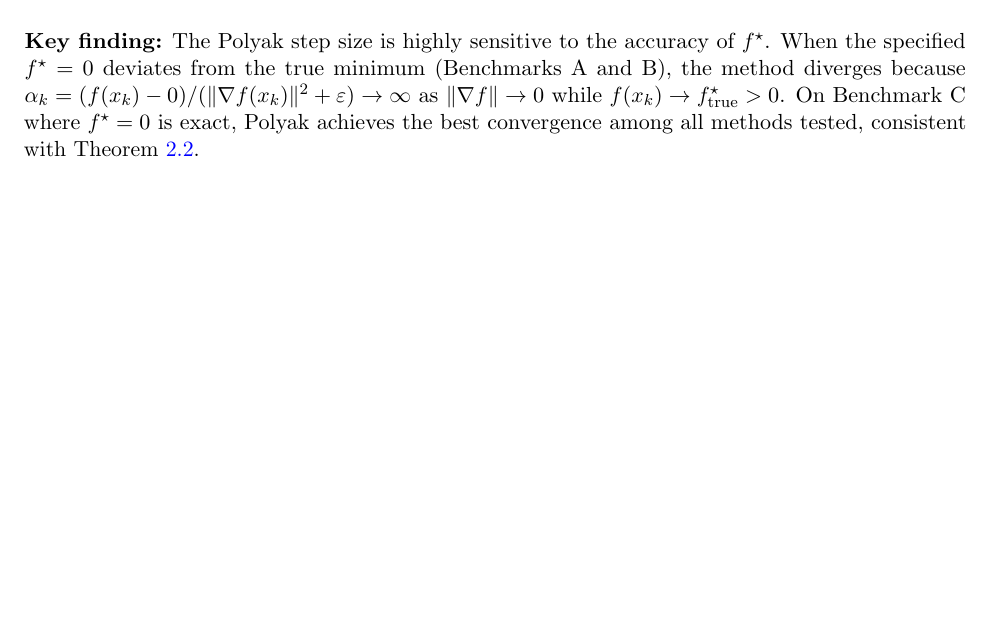
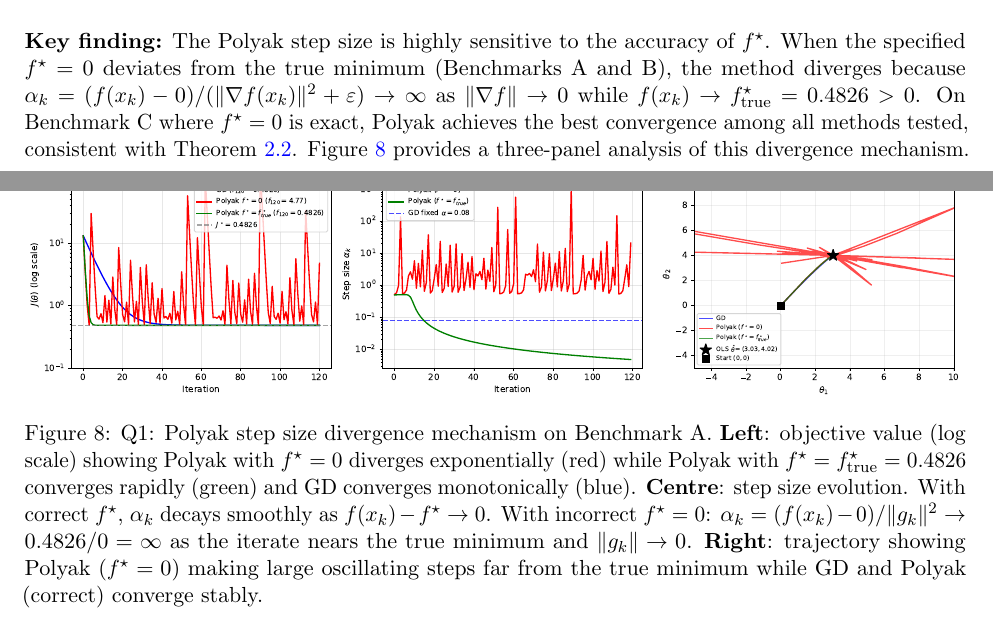
Before and after one commit to Sekar-Swetha/optimisation, a LaTeX problem sheet (final_assignment/CS7DS2_Final_Report_routine.tex): part of page 11 of 62 before the commit and two parts of pages 11 and 12 of 63 after it, the two joined at a grey line, cut so that both start at the same text, the shorter picture padded with empty space. Compiled offline with pdfLaTeX.

Commit message:
Pass 3c4: Polyak divergence mechanism figure and analysis
- Generate q1_polyak_divergence_analysis.pdf: 3-panel figure showing
  (1) f-value divergence on log scale, (2) step size evolution showing alpha->inf
  when f_star misspecified (0.4826/0->inf), (3) 2D trajectory comparison
- Add figure reference in Q1 'Key finding' paragraph with detailed caption
  explaining each panel's contribution to the divergence narrative
- Confirm f_star_true = 0.482607, theta_ols = [3.028, 4.017]

https://claude.ai/code/session_01CYNKLSnPiZFcKzbZCwTV1K

```diff
--- a/final_assignment/CS7DS2_Final_Report_routine.tex
+++ b/final_assignment/CS7DS2_Final_Report_routine.tex
@@ -335,7 +335,14 @@ Heavy Ball & 0.4826 & 0.7244 & 1.4003 \\
 \end{tabular}
 \end{table}
 
-\textbf{Key finding:} The Polyak step size is highly sensitive to the accuracy of $f^{\star}$. When the specified $f^{\star} = 0$ deviates from the true minimum (Benchmarks A and B), the method diverges because $\alpha_k = (f(x_k) - 0)/(\|\nabla f(x_k)\|^2 + \varepsilon) \to \infty$ as $\|\nabla f\| \to 0$ while $f(x_k) \to f^{\star}_{\text{true}} > 0$. On Benchmark C where $f^{\star} = 0$ is exact, Polyak achieves the best convergence among all methods tested, consistent with Theorem~\ref{thm:polyak}.
+\textbf{Key finding:} The Polyak step size is highly sensitive to the accuracy of $f^{\star}$. When the specified $f^{\star} = 0$ deviates from the true minimum (Benchmarks A and B), the method diverges because $\alpha_k = (f(x_k) - 0)/(\|\nabla f(x_k)\|^2 + \varepsilon) \to \infty$ as $\|\nabla f\| \to 0$ while $f(x_k) \to f^{\star}_{\text{true}} = 0.4826 > 0$. On Benchmark C where $f^{\star} = 0$ is exact, Polyak achieves the best convergence among all methods tested, consistent with Theorem~\ref{thm:polyak}. Figure~\ref{fig:q1_polyak_diverge} provides a three-panel analysis of this divergence mechanism.
+
+\begin{figure}[H]
+\centering
+\includegraphics[width=\textwidth]{figures/q1_polyak_divergence_analysis.pdf}
+\caption{Q1: Polyak step size divergence mechanism on Benchmark A. \textbf{Left}: objective value (log scale) showing Polyak with $f^{\star} = 0$ diverges exponentially (red) while Polyak with $f^{\star} = f^{\star}_{\text{true}} = 0.4826$ converges rapidly (green) and GD converges monotonically (blue). \textbf{Centre}: step size evolution. With correct $f^{\star}$, $\alpha_k$ decays smoothly as $f(x_k) - f^{\star} \to 0$. With incorrect $f^{\star} = 0$: $\alpha_k = (f(x_k) - 0)/\|g_k\|^2 \to 0.4826/0 = \infty$ as the iterate nears the true minimum and $\|g_k\| \to 0$. \textbf{Right}: trajectory showing Polyak ($f^{\star} = 0$) making large oscillating steps far from the true minimum while GD and Polyak (correct) converge stably.}
+\label{fig:q1_polyak_diverge}
+\end{figure}
 
 \subsection{Contour Plots with Optimisation Trajectories}
 
```
Also changed, not shown: final_assignment/figures/q1_polyak_divergence_analysis.pdf (added).
